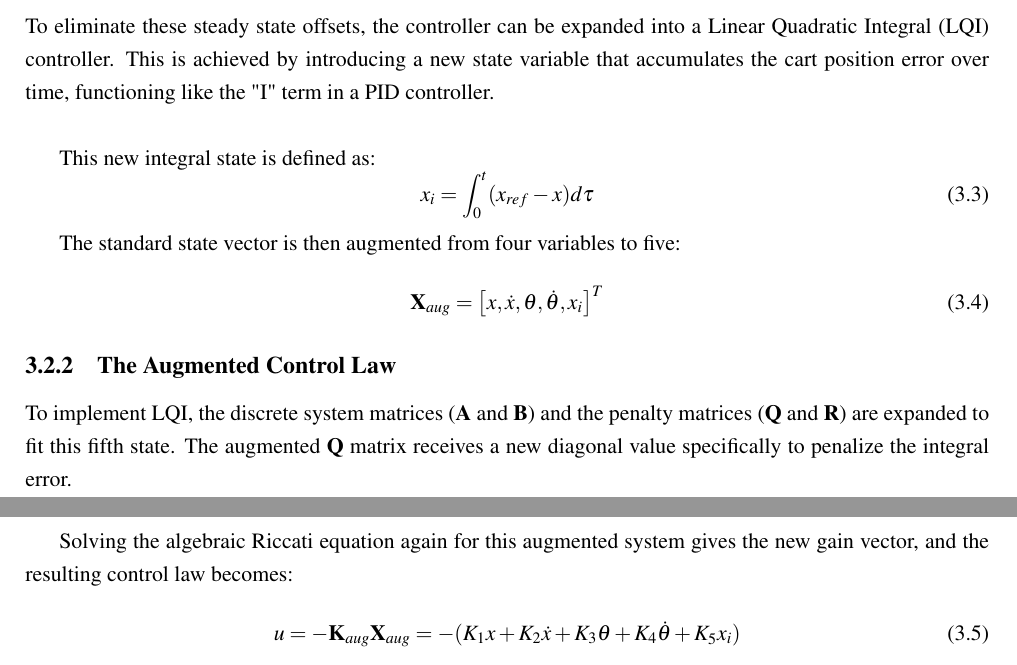
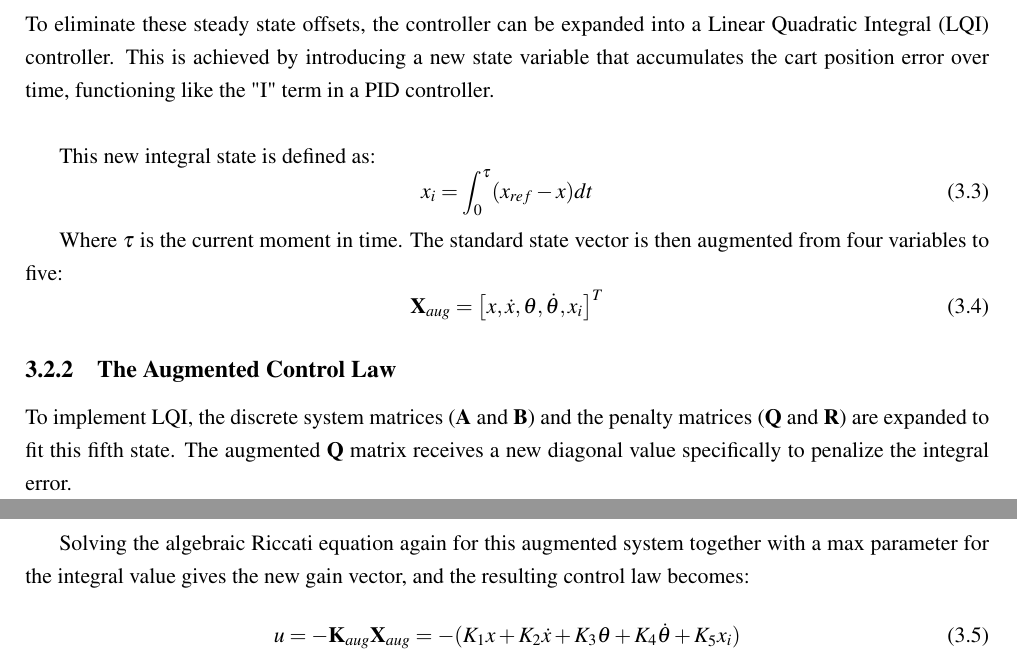
Before and after one commit to Noah091213/Semester-project-4-Inverted-pendulum, a LaTeX thesis (latexRapport4/main.tex, which reads latexRapport4/03_control_theroy.tex): two parts of pages 13 and 14 of 23, joined at a grey line, cut so that both start at the same text. Compiled offline with pdfLaTeX.

Commit message:
control latex

```diff
--- a/latexRapport4/03_control_theroy.tex
+++ b/latexRapport4/03_control_theroy.tex
@@ -57,10 +57,10 @@ To eliminate these steady state offsets, the controller can be expanded into a L
 This new integral state is defined as:
 \begin{equation}
 	\label{LQI cart error value}
-	x_i = \int_{0}^{t} (x_{ref} - x) d\tau
+	x_i = \int_{0}^{\tau} (x_{ref} - x) dt
 \end{equation}
 
-The standard state vector is then augmented from four variables to five:
+Where $\tau$ is the current moment in time. The standard state vector is then augmented from four variables to five:
 \begin{equation}
 	\label{LQI augmented state}
 	\textbf{X}_{aug} = \left[ x, \dot{x}, \theta, \dot{\theta}, x_i \right]^T
@@ -69,7 +69,7 @@ The standard state vector is then augmented from four variables to five:
 \subsection{The Augmented Control Law}
 To implement LQI, the discrete system matrices ($\textbf{A}$ and $\textbf{B}$) and the penalty matrices ($\textbf{Q}$ and $\textbf{R}$) are expanded to fit this fifth state. The augmented $\textbf{Q}$ matrix receives a new diagonal value specifically to penalize the integral error.\newline
 
-Solving the algebraic Riccati equation again for this augmented system gives the new gain vector, and the resulting control law becomes:
+Solving the algebraic Riccati equation again for this augmented system together with a max parameter for the integral value gives the new gain vector, and the resulting control law becomes:
 \begin{equation}
 	\label{LQI control law}
 	u = -\textbf{K}_{aug} \textbf{X}_{aug} = -(K_1 x + K_2 \dot{x} + K_3 \theta + K_4 \dot{\theta} + K_5 x_i)
```
Also changed, not shown: latexRapport4/03_control_theroy.tex (2 more changed lines).
